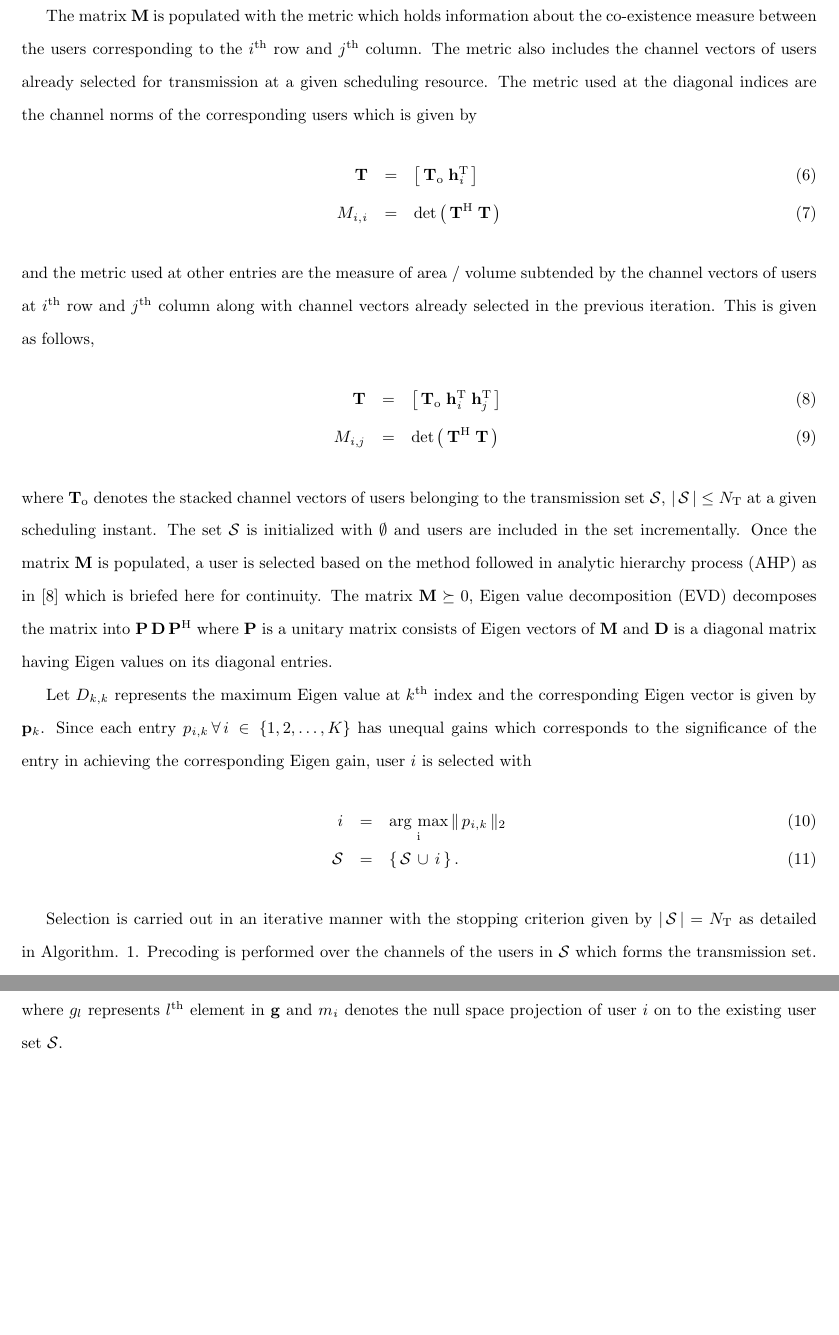
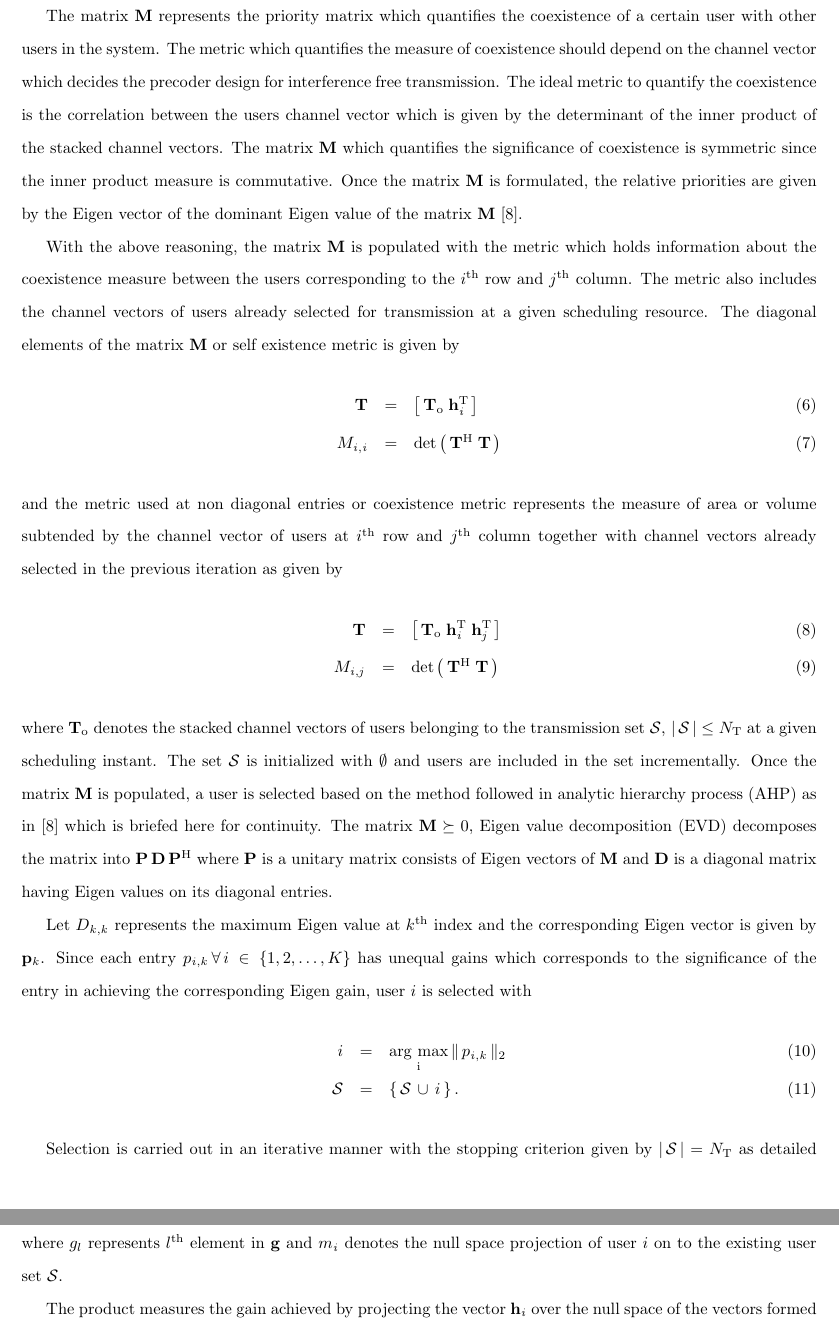
Before and after one commit to madgane/furry-octo-dangerzone, a LaTeX document (Reports/comit_report.tex, which reads Reports/max_capacity_algos_1.tex): two parts of pages 3 and 4 of 17 before the commit and two parts of pages 3 and 5 of 18 after it, joined at a grey line, cut at the place of the change, the shorter picture padded with empty space. Compiled offline with pdfLaTeX.

Commit message:
Modified

```diff
--- a/Reports/max_capacity_algos_1.tex
+++ b/Reports/max_capacity_algos_1.tex
@@ -1,13 +1,15 @@
 
 The main objective of capacity achieving MU-MIMO transmission is to select the users whose channel vectors are uncorrelated. Uncorrelated channels can be de-coupled easily to facilitate interference free transmission with the use of precoders. The measure of uncorrelated vectors can be obtained by finding determinant of the inner product of stacked  channel vectors. The capacity achieving user selection is carried out by forming a matrix \me{\mbf{M}} of size \me{K \times K} where \me{K = \card{\mcxy{U}{1}} = \card{\mc{U}}} which describes the number of users in a given BS.
 
-The matrix \me{\mbf{M}} is populated with the metric which holds information about the co-existence measure between the users corresponding to the \me{i^{\mrm{th}}} row and \me{j^{\mrm{th}}} column. The metric also includes the channel vectors of users already selected for transmission at a given scheduling resource. The metric used at the diagonal indices are the channel norms of the corresponding users which is given by
+The matrix \me{\mbf{M}} represents the priority matrix which quantifies the coexistence of a certain user with other users in the system. The metric which quantifies the measure of coexistence should depend on the channel vector which decides the precoder design for interference free transmission. The ideal metric to quantify the coexistence is the correlation between the users channel vector which is given by the determinant of the inner product of the stacked channel vectors. The matrix \me{\mbf{M}} which quantifies the significance of coexistence is symmetric since the inner product measure is commutative. Once the matrix \me{\mbf{M}} is formulated, the relative priorities are given by the Eigen vector of the dominant Eigen value of the matrix \me{\mbf{M}} \cite{saaty2008decision}.
+
+With the above reasoning, the matrix \me{\mbf{M}} is populated with the metric which holds information about the coexistence measure between the users corresponding to the \me{i^{\mrm{th}}} row and \me{j^{\mrm{th}}} column. The metric also includes the channel vectors of users already selected for transmission at a given scheduling resource. The diagonal elements of the matrix \me{\mbf{M}} or self existence metric is given by
 \begin{eqnarray}
 \mbf{T} &=& \left [\,\mbf{T}_\mrm{o} \; \mvecxy{h}{i}^\mrm{T} \, \right ] \\
 \msclxyz{M}{i}{i} &=& \det{\left ( \, \mbf{T}^{\mrm{H}} \; \mbf{T} \, \right )} \label{mca1-e1:1}
 \label{mca1-e1}
 \end{eqnarray}
-and the metric used at other entries are the measure of area / volume subtended by the channel vectors of users at \me{i^\mrm{th}} row and \me{j^\mrm{th}} column along with channel vectors already selected in the previous iteration. This is given as follows,
+and the metric used at non diagonal entries or coexistence metric represents the measure of area or volume subtended by the channel vector of users at \me{i^\mrm{th}} row and \me{j^\mrm{th}} column together with channel vectors already selected in the previous iteration as given by
 \begin{eqnarray}
 \mbf{T} &=& \left [\,\mbf{T}_\mrm{o} \; \mvecxy{h}{i}^\mrm{T} \; \mvecxy{h}{j}^\mrm{T} \, \right ] \\
 \msclxyz{M}{i}{j} &=& \det{\left ( \, \mbf{T}^{\mrm{H}} \; \mbf{T} \, \right )} \label{mca1-e2:1}
```
Also changed, not shown: Reports/max_capacity_algos_2.tex (+1 -1 lines).
